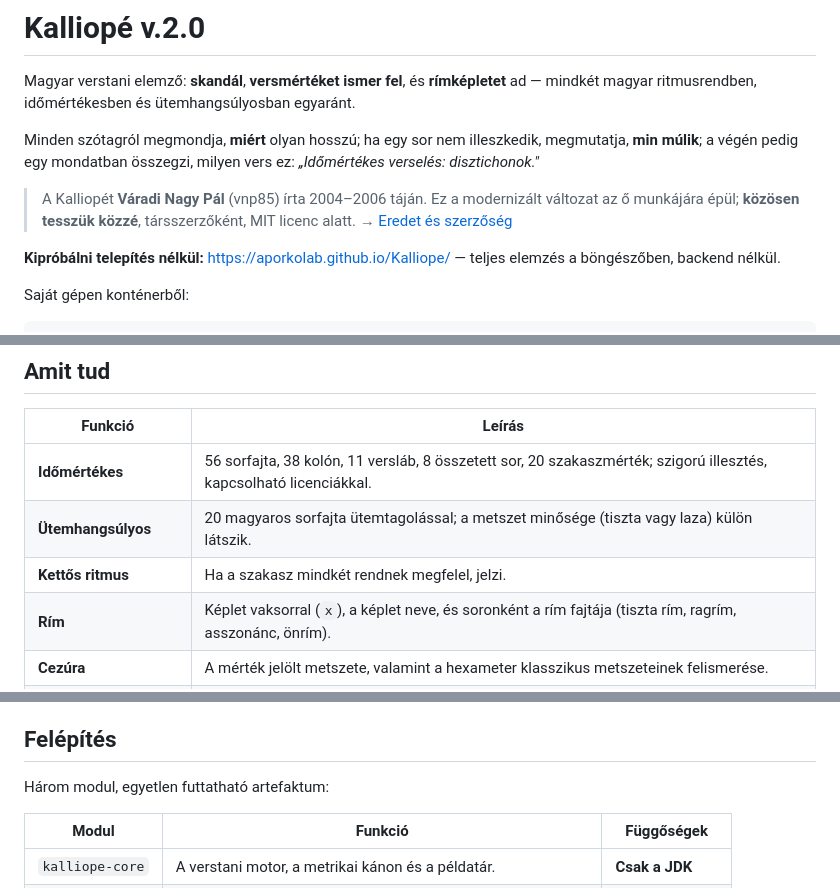
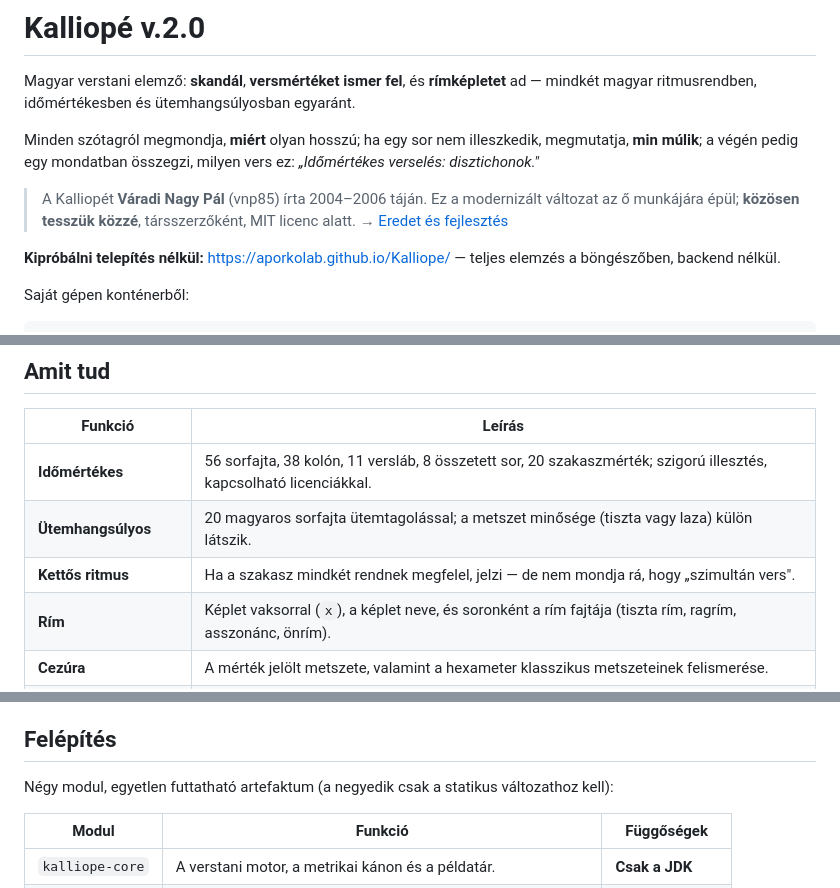
Before and after one commit to aporkolab/Kalliope, a Markdown page: README.md, 3 parts joined by grey strips. GitHub-like rendering.

```diff
--- a/README.md
+++ b/README.md
@@ -4,8 +4,7 @@ Magyar verstani elemző: **skandál**, **versmértéket ismer fel**, és **rímk
 
 Minden szótagról megmondja, **miért** olyan hosszú; ha egy sor nem illeszkedik, megmutatja, **min múlik**; a végén pedig egy mondatban összegzi, milyen vers ez: *„Időmértékes verselés: disztichonok."*
 
-> A Kalliopét **Váradi Nagy Pál** (vnp85) írta 2004–2006 táján. Ez a modernizált változat az ő munkájára épül; **közösen tesszük közzé**, társszerzőként, MIT licenc alatt. → [Eredet és
-> szerzőség](#eredet-és-fejlesztés)
+> A Kalliopét **Váradi Nagy Pál** (vnp85) írta 2004–2006 táján. Ez a modernizált változat az ő munkájára épül; **közösen tesszük közzé**, társszerzőként, MIT licenc alatt. → [Eredet és fejlesztés](#eredet-és-fejlesztés)
 
 **Kipróbálni telepítés nélkül:** <https://aporkolab.github.io/Kalliope/> — teljes elemzés a böngészőben, backend nélkül.
 
@@ -48,7 +47,7 @@ Mivel a forráskód nem volt nyilvános, ezt a verziót a lefordított `kalliope
 | --- | --- |
 | **Időmértékes** | 56 sorfajta, 38 kolón, 11 versláb, 8 összetett sor, 20 szakaszmérték; szigorú illesztés, kapcsolható licenciákkal. |
 | **Ütemhangsúlyos** | 20 magyaros sorfajta ütemtagolással; a metszet minősége (tiszta vagy laza) külön látszik. |
-| **Kettős ritmus** | Ha a szakasz mindkét rendnek megfelel, jelzi. |
+| **Kettős ritmus** | Ha a szakasz mindkét rendnek megfelel, jelzi — de nem mondja rá, hogy „szimultán vers". |
 | **Rím** | Képlet vaksorral (`x`), a képlet neve, és soronként a rím fajtája (tiszta rím, ragrím, asszonánc, önrím). |
 | **Cezúra** | A mérték jelölt metszete, valamint a hexameter klasszikus metszeteinek felismerése. |
 | **Szótagszintű indoklás** | 12-féle ok (pl. természeténél fogva hosszú, *muta cum liquida*, összevont kettőshangzó). |
@@ -71,7 +70,7 @@ A felület színrendszere vizuálisan is elkülöníti a szótagokat (hosszú, r
 
 ## Felépítés
 
-Három modul, egyetlen futtatható artefaktum:
+Négy modul, egyetlen futtatható artefaktum (a negyedik csak a statikus változathoz kell):
 
 | Modul | Funkció | Függőségek |
 | --- | --- | --- |
```
Also changed, not shown: other parts of README.md (+27 -1 lines).
